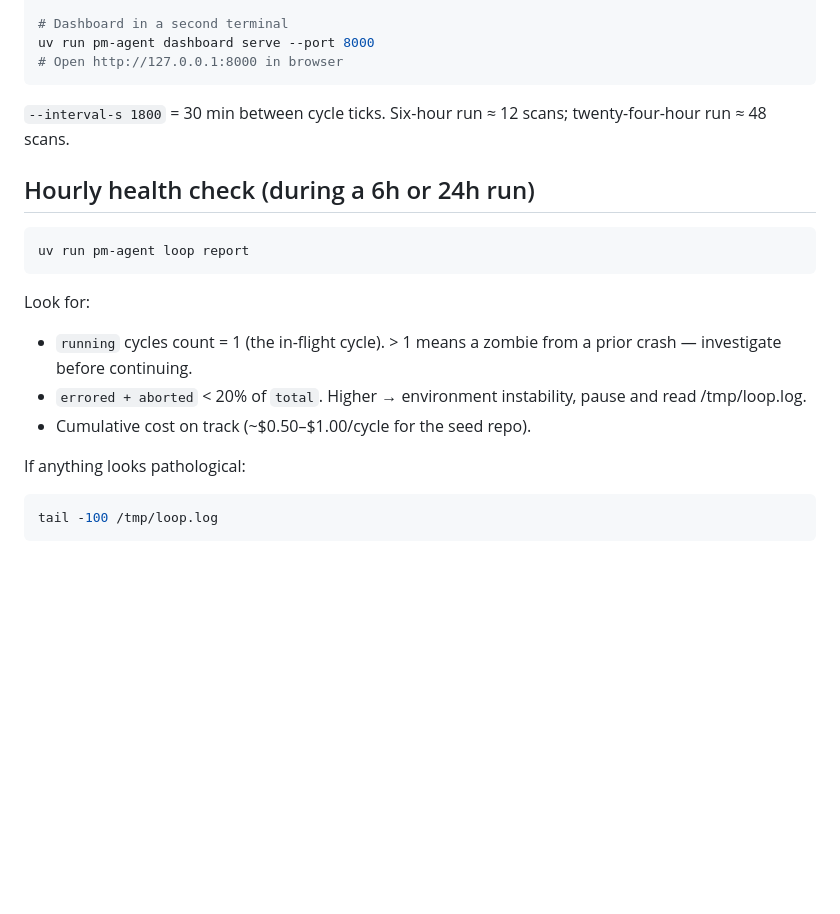
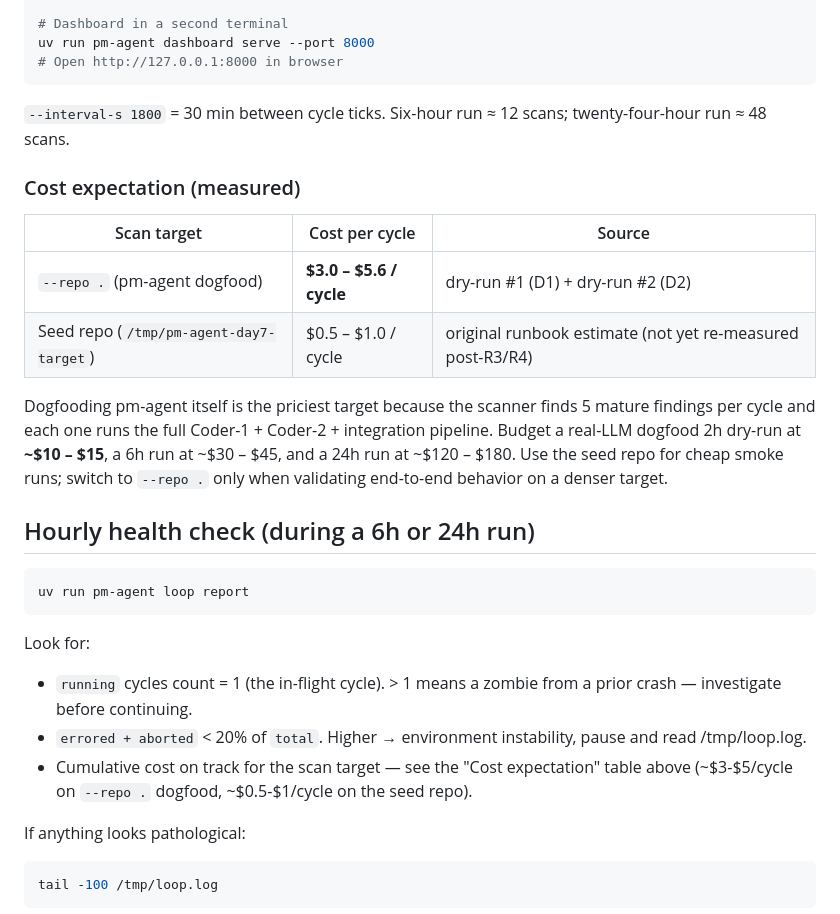
Before and after one commit to zmypyzd/pm-agent, a Markdown page: docs/superpowers/dry-run-runbook.md, the part around the change. GitHub-like rendering; blank space fills up the shorter version.

Commit message:
docs(runbook): widen cost estimate from D1+D2 measurements
D1 ran $8.66/3 cycles = ~$2.9/cycle; D2 ran $12.24/3 cycles = ~$4.1/cycle
on the same --repo . dogfood target. Both 4x-6x the original
"~$0.50-$1.00/cycle" runbook estimate.

Update:
- Add a measured cost table separating dogfood vs seed repo targets.
- Replace the inline "$0.50-$1.00/cycle" line in the hourly-health
  section so operators looking at "Cumulative cost on track" don't
  assume a 6h dogfood run will cost ~$6 when the real number is ~$30.
- Budget guidance for 2h/6h/24h dogfood runs.

Co-Authored-By: Claude Opus 4.7 (1M context) <noreply@anthropic.com>

````diff
--- a/docs/superpowers/dry-run-runbook.md
+++ b/docs/superpowers/dry-run-runbook.md
@@ -37,6 +37,21 @@ uv run pm-agent dashboard serve --port 8000
 `--interval-s 1800` = 30 min between cycle ticks. Six-hour run ≈ 12 scans;
 twenty-four-hour run ≈ 48 scans.
 
+### Cost expectation (measured)
+
+| Scan target | Cost per cycle | Source |
+|---|---|---|
+| `--repo .` (pm-agent dogfood) | **$3.0 – $5.6 / cycle** | dry-run #1 (D1) + dry-run #2 (D2) |
+| Seed repo (`/tmp/pm-agent-day7-target`) | $0.5 – $1.0 / cycle | original runbook estimate (not yet re-measured post-R3/R4) |
+
+Dogfooding pm-agent itself is the priciest target because the scanner
+finds 5 mature findings per cycle and each one runs the full
+Coder-1 + Coder-2 + integration pipeline. Budget a real-LLM dogfood
+2h dry-run at **~$10 – $15**, a 6h run at ~$30 – $45, and a 24h run
+at ~$120 – $180. Use the seed repo for cheap smoke runs; switch to
+`--repo .` only when validating end-to-end behavior on a denser
+target.
+
 ## Hourly health check (during a 6h or 24h run)
 
 ```bash
@@ -49,7 +64,9 @@ Look for:
   a prior crash — investigate before continuing.
 - `errored + aborted` < 20% of `total`. Higher → environment instability,
   pause and read /tmp/loop.log.
-- Cumulative cost on track (~$0.50–$1.00/cycle for the seed repo).
+- Cumulative cost on track for the scan target — see the "Cost
+  expectation" table above (~$3-$5/cycle on `--repo .` dogfood,
+  ~$0.5-$1/cycle on the seed repo).
 
 If anything looks pathological:
 
````
